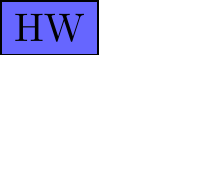
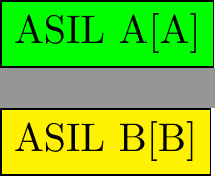
Before and after one commit to Jochen-Kall/Safety_concept_tool, a LaTeX figure (ASIL_symbols/Icons.tex): page 21 of 21 before the commit and pages 22 and 23 of 25 after it, the two joined at a grey line, the shorter picture padded with empty space. Compiled offline with pdfLaTeX.

Commit message:
Added Support for ASIL X[X]

```diff
--- a/ASIL_symbols/Icons.tex
+++ b/ASIL_symbols/Icons.tex
@@ -87,3 +87,11 @@
 	\begin{tikzpicture}
 	\node[draw=black,fill=blue!60!white] at (0,0) {HW};
 	\end{tikzpicture}
+
+	\begin{tikzpicture}
+	\node[draw=black,fill=green] at (0,0) {ASIL A[A]};
+	\end{tikzpicture}
+
+	\begin{tikzpicture}
+	\node[draw=black,fill=yellow] at (0,0) {ASIL B[B]};
+	\end{tikzpicture}
```
Also changed, not shown: ASIL_symbols/Icons.pdf, ASIL_symbols/burst/Icons.pdf, ASIL_symbols/burst/output/ASIL_A[A].svg (added), ASIL_symbols/burst/output/ASIL_B[B].svg (added), ASIL_symbols/burst/output/ASIL_C[C].svg (added), ASIL_symbols/burst/output/ASIL_D[D].svg (added), ASIL_symbols/burst/pg_0001.pdf, ASIL_symbols/burst/pg_0002.pdf, ASIL_symbols/burst/pg_0003.pdf, ASIL_symbols/burst/pg_0004.pdf, ASIL_symbols/burst/pg_0005.pdf, ASIL_symbols/burst/pg_0006.pdf, ASIL_symbols/burst/pg_0007.pdf, ASIL_symbols/burst/pg_0008.pdf, 22 more files, 7 other files.
